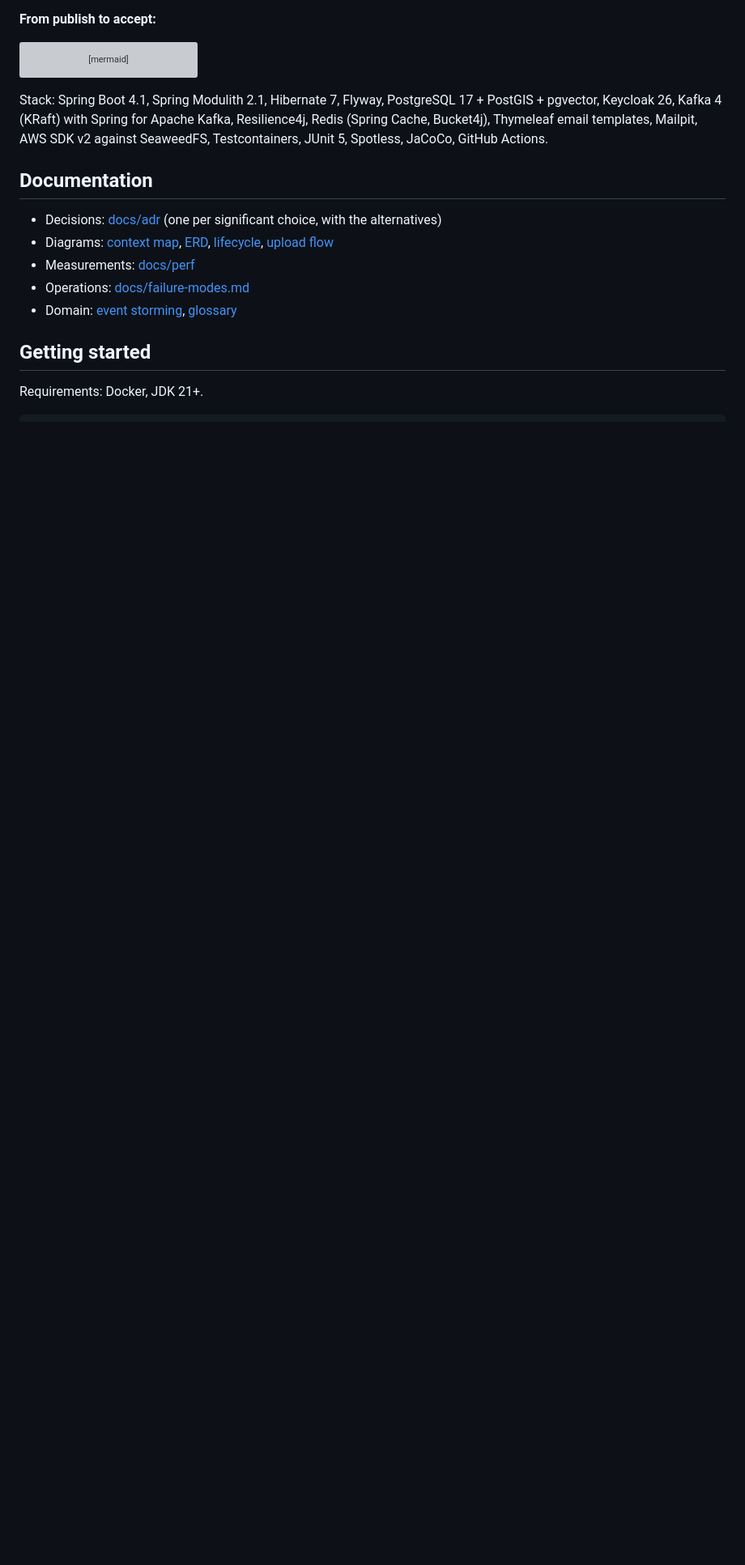
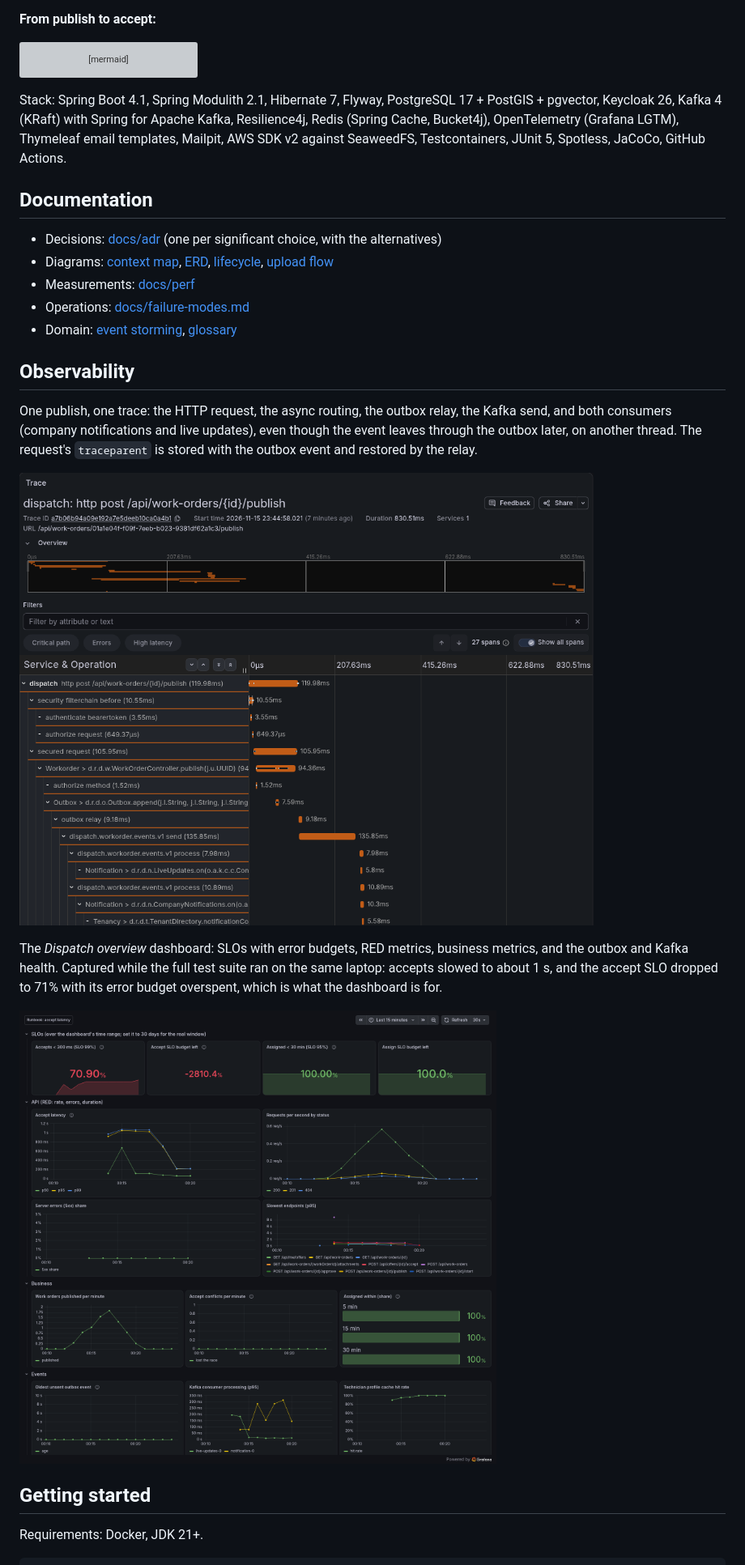
Before and after one commit to md-rashed-zaman/dispatch-platform, a Markdown page: README.md, the part around one of its changes. Shown at 81% size. Rendered like a GitHub page; pictures changed too: docs/images/observability-dashboard.png (added), docs/images/trace-across-kafka.png (added); blank space fills up the shorter version; grey boxes are pictures that could not be loaded.

````diff
--- a/README.md
+++ b/README.md
@@ -86,7 +87,7 @@ sequenceDiagram
   API-->>T: winner 200, everyone else 409 already-taken
 ```
 
-Stack: Spring Boot 4.1, Spring Modulith 2.1, Hibernate 7, Flyway, PostgreSQL 17 + PostGIS + pgvector, Keycloak 26, Kafka 4 (KRaft) with Spring for Apache Kafka, Resilience4j, Redis (Spring Cache, Bucket4j), Thymeleaf email templates, Mailpit, AWS SDK v2 against SeaweedFS, Testcontainers, JUnit 5, Spotless, JaCoCo, GitHub Actions.
+Stack: Spring Boot 4.1, Spring Modulith 2.1, Hibernate 7, Flyway, PostgreSQL 17 + PostGIS + pgvector, Keycloak 26, Kafka 4 (KRaft) with Spring for Apache Kafka, Resilience4j, Redis (Spring Cache, Bucket4j), OpenTelemetry (Grafana LGTM), Thymeleaf email templates, Mailpit, AWS SDK v2 against SeaweedFS, Testcontainers, JUnit 5, Spotless, JaCoCo, GitHub Actions.
 
 ## Documentation
 
@@ -96,6 +97,16 @@ Stack: Spring Boot 4.1, Spring Modulith 2.1, Hibernate 7, Flyway, PostgreSQL 17
 - Operations: [docs/failure-modes.md](docs/failure-modes.md)
 - Domain: [event storming](docs/domain/event-storming.md), [glossary](docs/glossary.md)
 
+## Observability
+
+One publish, one trace: the HTTP request, the async routing, the outbox relay, the Kafka send, and both consumers (company notifications and live updates), even though the event leaves through the outbox later, on another thread. The request's `traceparent` is stored with the outbox event and restored by the relay.
+
+![A publish request's trace crossing the outbox and Kafka](docs/images/trace-across-kafka.png)
+
+The *Dispatch overview* dashboard: SLOs with error budgets, RED metrics, business metrics, and the outbox and Kafka health. Captured while the full test suite ran on the same laptop: accepts slowed to about 1 s, and the accept SLO dropped to 71% with its error budget overspent, which is what the dashboard is for.
+
+![Dispatch overview dashboard](docs/images/observability-dashboard.png)
+
 ## Getting started
 
 Requirements: Docker, JDK 21+.
````
Also changed, not shown: other parts of README.md (+3 -1 lines), docs/failure-modes.md (+1 -0 lines), docs/runbooks/accept-latency.md (added, +56 -0 lines), 15 other files.
